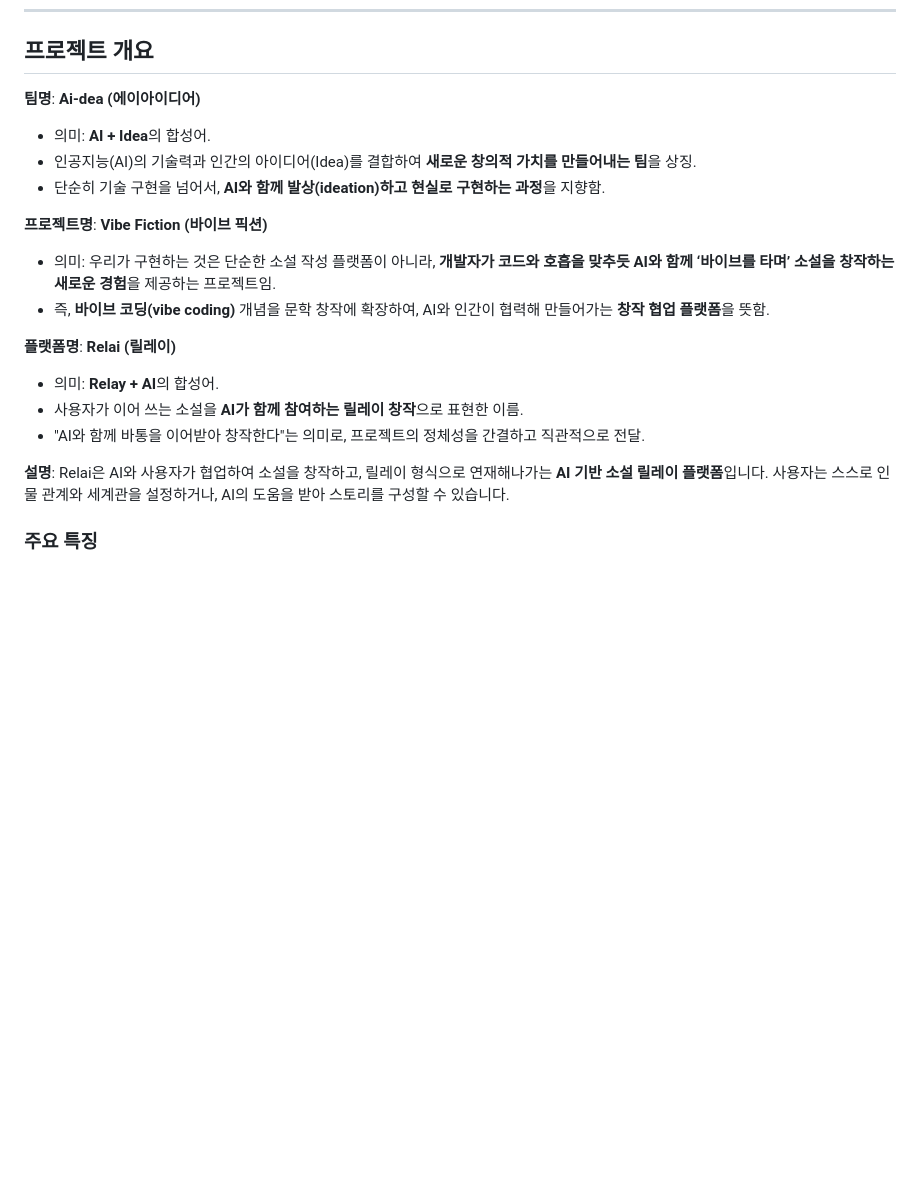
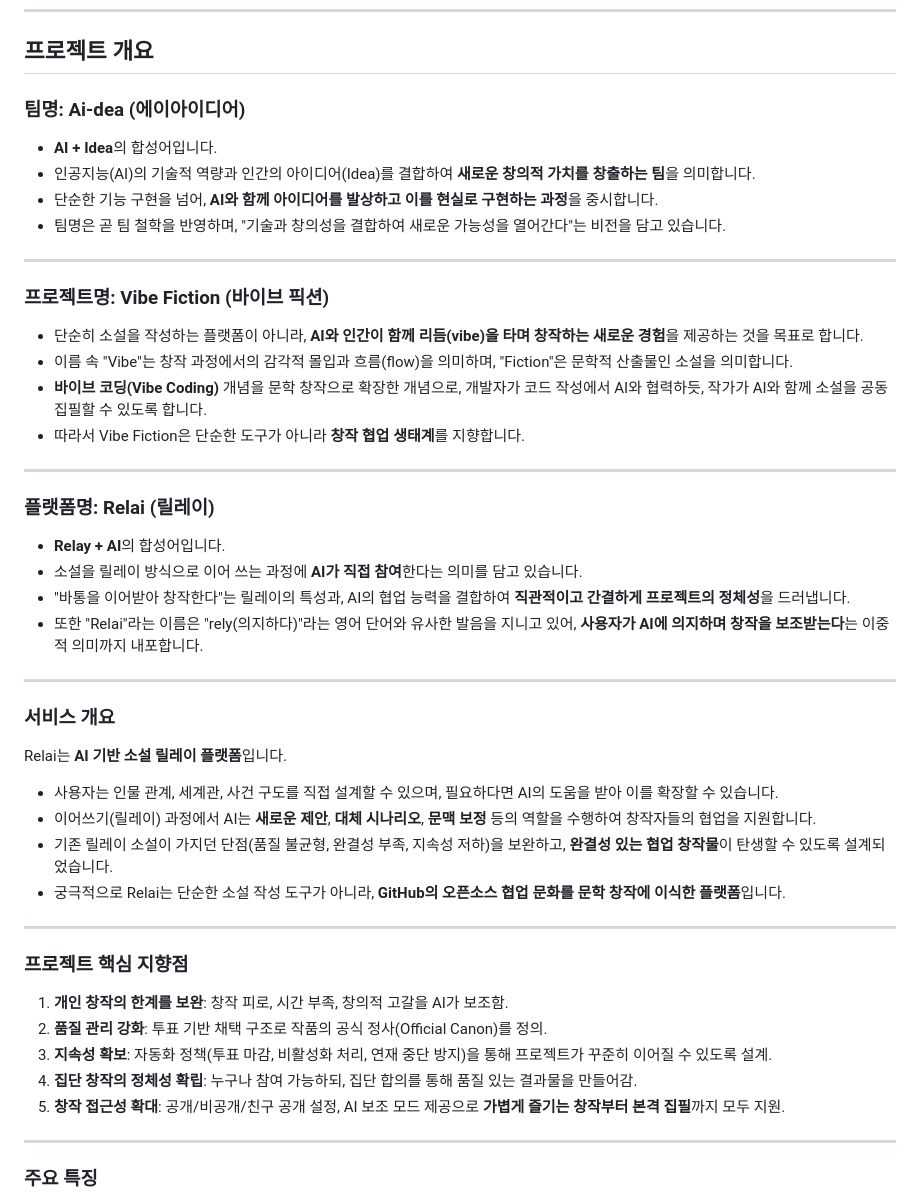
Before and after one commit to Vibe-Fiction/AI-dea, a Markdown page: docs/planning/vibe-fiction-project-overview-and-features.md, the part around one of its changes. GitHub-like rendering; blank space fills up the shorter version.

Commit message:
docs: 프로젝트 소개 및 팀/플랫폼/서비스 설명 구조 개선 (#82)
- **팀명/프로젝트/플랫폼 설명 리팩토링**:
  - 팀명, 프로젝트명, 플랫폼명 섹션의 구조 및 서술 방식 개선
  - 설명을 간결화하고 철학 및 차별성을 중심으로 재작성
- **서비스 개요 및 핵심 지향점 추가**:
  - Relai 서비스의 주요 기능 및 설계 원칙 상세화
  - 개인 창작 보조, 협업 품질 관리, 창작 접근성 등 다섯 가지 핵심 목표 명시
- **유사 플랫폼 사례 분석 및 Relai 차별성 업데이트**:
  - 기존 사례 분석 정리 및 Relai의 GitHub 유사 협업 모델 강조
  - 투표 기반 운영, AI 보조 역할 등 차별화된 철학 강화
- **README 업데이트**:
  - 표 구조 및 항목 설명 개선으로 가독성 확보
  - 팀명/프로젝트/플랫폼 소개 서술 스타일 통일

> 문서 체계 강화 및 Relai의 비전과 철학을 더욱 명확히 전달.

```diff
--- a/docs/planning/vibe-fiction-project-overview-and-features.md
+++ b/docs/planning/vibe-fiction-project-overview-and-features.md
@@ -17,26 +17,53 @@ Relai가 지향하는 서비스 방향성과 구현 목표를 팀 전체가 공
 
 ## 프로젝트 개요
 
-**팀명**: **Ai-dea (에이아이디어)**
+### 팀명: **Ai-dea (에이아이디어)**
 
-* 의미: **AI + Idea**의 합성어.
-* 인공지능(AI)의 기술력과 인간의 아이디어(Idea)를 결합하여 **새로운 창의적 가치를 만들어내는 팀**을 상징.
-* 단순히 기술 구현을 넘어서, **AI와 함께 발상(ideation)하고 현실로 구현하는 과정**을 지향함.
+* **AI + Idea**의 합성어입니다.
+* 인공지능(AI)의 기술적 역량과 인간의 아이디어(Idea)를 결합하여 **새로운 창의적 가치를 창출하는 팀**을 의미합니다.
+* 단순한 기능 구현을 넘어, **AI와 함께 아이디어를 발상하고 이를 현실로 구현하는 과정**을 중시합니다.
+* 팀명은 곧 팀 철학을 반영하며, "기술과 창의성을 결합하여 새로운 가능성을 열어간다"는 비전을 담고 있습니다.
 
-**프로젝트명**: **Vibe Fiction (바이브 픽션)**
+---
 
-* 의미: 우리가 구현하는 것은 단순한 소설 작성 플랫폼이 아니라, **개발자가 코드와 호흡을 맞추듯 AI와 함께 ‘바이브를 타며’ 소설을 창작하는 새로운 경험**을 제공하는 프로젝트임.
-* 즉, **바이브 코딩(vibe coding)** 개념을 문학 창작에 확장하여, AI와 인간이 협력해 만들어가는 **창작 협업 플랫폼**을 뜻함.
+### 프로젝트명: **Vibe Fiction (바이브 픽션)**
 
-**플랫폼명**: **Relai (릴레이)**
+* 단순히 소설을 작성하는 플랫폼이 아니라, **AI와 인간이 함께 리듬(vibe)을 타며 창작하는 새로운 경험**을 제공하는 것을 목표로 합니다.
+* 이름 속 "Vibe"는 창작 과정에서의 감각적 몰입과 흐름(flow)을 의미하며, "Fiction"은 문학적 산출물인 소설을 의미합니다.
+* **바이브 코딩(Vibe Coding)** 개념을 문학 창작으로 확장한 개념으로, 개발자가 코드 작성에서 AI와 협력하듯, 작가가 AI와 함께 소설을 공동 집필할 수 있도록 합니다.
+* 따라서 Vibe Fiction은 단순한 도구가 아니라 **창작 협업 생태계**를 지향합니다.
 
-* 의미: **Relay + AI**의 합성어.
-* 사용자가 이어 쓰는 소설을 **AI가 함께 참여하는 릴레이 창작**으로 표현한 이름.
-* "AI와 함께 바통을 이어받아 창작한다"는 의미로, 프로젝트의 정체성을 간결하고 직관적으로 전달.
+---
 
-**설명**:
-Relai은 AI와 사용자가 협업하여 소설을 창작하고, 릴레이 형식으로 연재해나가는 **AI 기반 소설 릴레이 플랫폼**입니다.
-사용자는 스스로 인물 관계와 세계관을 설정하거나, AI의 도움을 받아 스토리를 구성할 수 있습니다.
+### 플랫폼명: **Relai (릴레이)**
+
+* **Relay + AI**의 합성어입니다.
+* 소설을 릴레이 방식으로 이어 쓰는 과정에 **AI가 직접 참여**한다는 의미를 담고 있습니다.
+* "바통을 이어받아 창작한다"는 릴레이의 특성과, AI의 협업 능력을 결합하여 **직관적이고 간결하게 프로젝트의 정체성**을 드러냅니다.
+* 또한 "Relai"라는 이름은 "rely(의지하다)"라는 영어 단어와 유사한 발음을 지니고 있어, **사용자가 AI에 의지하며 창작을 보조받는다**는 이중적 의미까지 내포합니다.
+
+---
+
+### 서비스 개요
+
+Relai는 **AI 기반 소설 릴레이 플랫폼**입니다.
+
+* 사용자는 인물 관계, 세계관, 사건 구도를 직접 설계할 수 있으며, 필요하다면 AI의 도움을 받아 이를 확장할 수 있습니다.
+* 이어쓰기(릴레이) 과정에서 AI는 **새로운 제안**, **대체 시나리오**, **문맥 보정** 등의 역할을 수행하여 창작자들의 협업을 지원합니다.
+* 기존 릴레이 소설이 가지던 단점(품질 불균형, 완결성 부족, 지속성 저하)을 보완하고, **완결성 있는 협업 창작물**이 탄생할 수 있도록 설계되었습니다.
+* 궁극적으로 Relai는 단순한 소설 작성 도구가 아니라, **GitHub의 오픈소스 협업 문화를 문학 창작에 이식한 플랫폼**입니다.
+
+---
+
+### 프로젝트 핵심 지향점
+
+1. **개인 창작의 한계를 보완**: 창작 피로, 시간 부족, 창의적 고갈을 AI가 보조함.
+2. **품질 관리 강화**: 투표 기반 채택 구조로 작품의 공식 정사(Official Canon)를 정의.
+3. **지속성 확보**: 자동화 정책(투표 마감, 비활성화 처리, 연재 중단 방지)을 통해 프로젝트가 꾸준히 이어질 수 있도록 설계.
+4. **집단 창작의 정체성 확립**: 누구나 참여 가능하되, 집단 합의를 통해 품질 있는 결과물을 만들어감.
+5. **창작 접근성 확대**: 공개/비공개/친구 공개 설정, AI 보조 모드 제공으로 **가볍게 즐기는 창작부터 본격 집필**까지 모두 지원.
+
+---
 
 ### 주요 특징
 
```
Also changed, not shown: other parts of docs/planning/vibe-fiction-project-overview-and-features.md (+6 -4 lines), README.md (+8 -7 lines).
